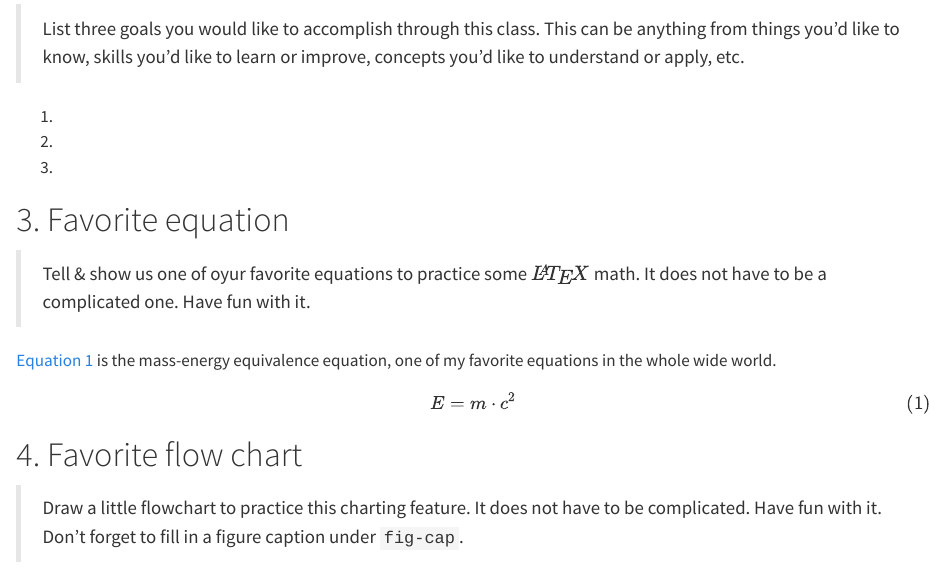
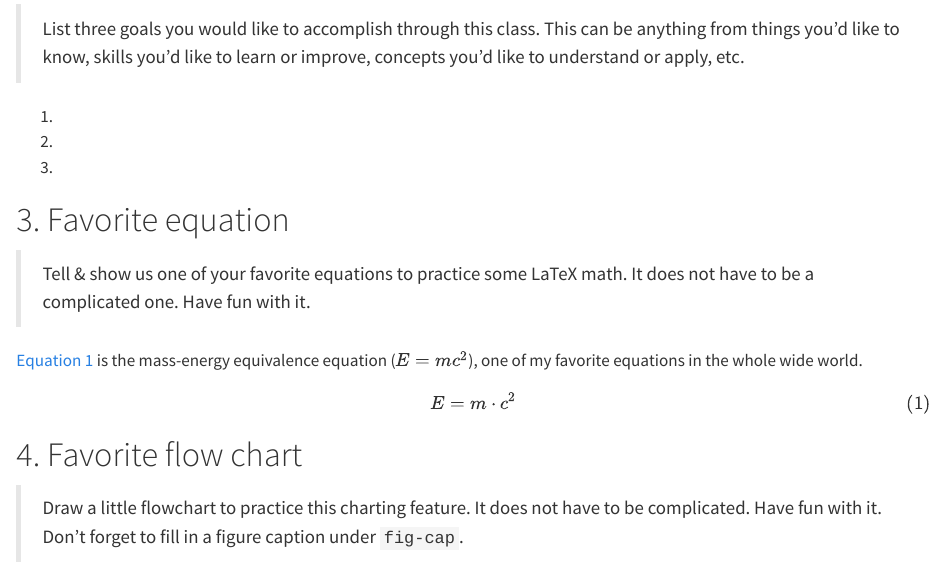
Before and after one commit to CUB-Data-Visualization/assignment_group_info, a Quarto document (template.qmd): the page in a window 1100 px wide, from 680 px down. Rendered offline with R 4.5, knitr and Pandoc in place of Quarto, with nearby package versions.

Commit message:
make template pdf compatible

```diff
--- a/template.qmd
+++ b/template.qmd
@@ -38,13 +38,15 @@ editor: source
 
 # 3. Favorite equation
 
-> Tell & show us one of oyur favorite equations to practice some $\LaTeX$ math. It does not have to be a complicated one. Have fun with it.
+> Tell & show us one of your favorite equations to practice some LaTeX math. It does not have to be a complicated one. Have fun with it.
 
-@eq-fav is the mass-energy equivalence equation, one of my favorite equations in the whole wide world.
+@eq-fav is the mass-energy equivalence equation ($E = m c^2$), one of my favorite equations in the whole wide world.
 
 $$
 E = m \cdot c^2
-$$ {#eq-fav}
+$${#eq-fav}
+
+{{< pagebreak >}}
 
 # 4. Favorite flow chart
 
```
